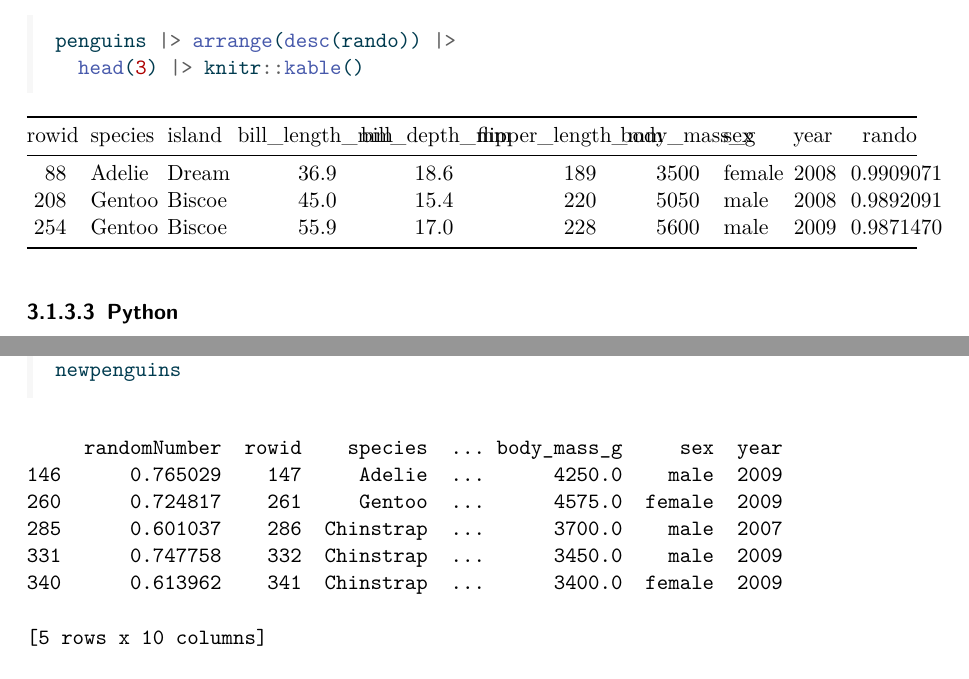
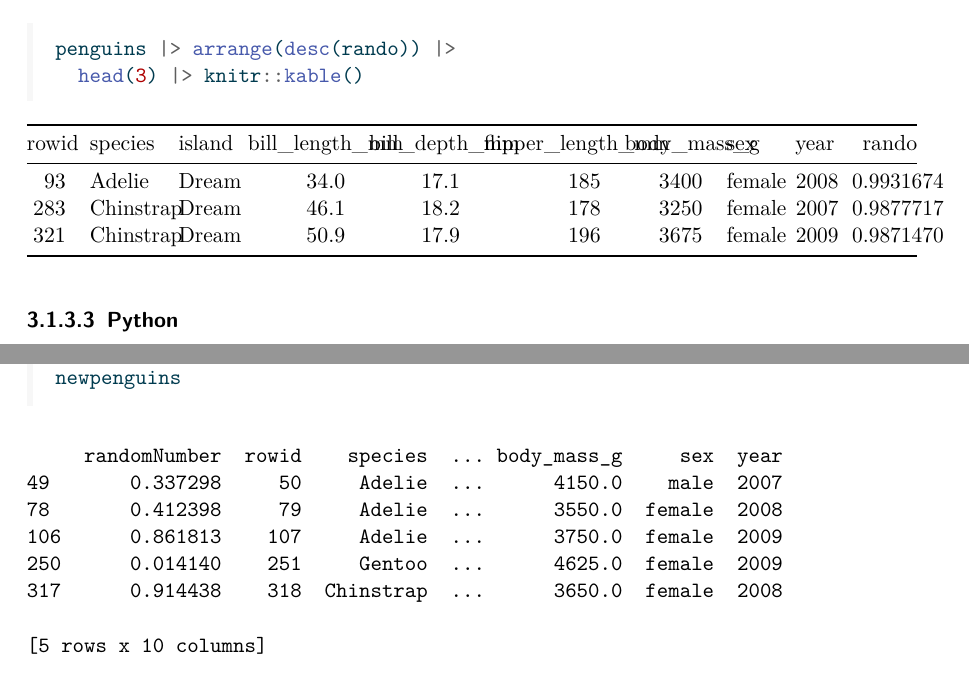
Before and after one commit to ammarsahab/ModulTPD, a LaTeX document (index.tex): two parts of pages 35 and 38 of 54, joined at a grey line, cut so that both start at the same text. Compiled offline with pdfLaTeX.

Commit message:
Updated book

```diff
--- a/index.tex
+++ b/index.tex
@@ -1722,16 +1722,16 @@ Sortir menggunakan \emph{arrange}.
 \end{Shaded}
 
 \begin{longtable}[]{@{}
-  >{\raggedleft\arraybackslash}p{(\columnwidth - 18\tabcolsep) * \real{0.0588}}
-  >{\raggedright\arraybackslash}p{(\columnwidth - 18\tabcolsep) * \real{0.0784}}
-  >{\raggedright\arraybackslash}p{(\columnwidth - 18\tabcolsep) * \real{0.0686}}
-  >{\raggedleft\arraybackslash}p{(\columnwidth - 18\tabcolsep) * \real{0.1471}}
-  >{\raggedleft\arraybackslash}p{(\columnwidth - 18\tabcolsep) * \real{0.1373}}
-  >{\raggedleft\arraybackslash}p{(\columnwidth - 18\tabcolsep) * \real{0.1765}}
-  >{\raggedleft\arraybackslash}p{(\columnwidth - 18\tabcolsep) * \real{0.1176}}
-  >{\raggedright\arraybackslash}p{(\columnwidth - 18\tabcolsep) * \real{0.0686}}
-  >{\raggedleft\arraybackslash}p{(\columnwidth - 18\tabcolsep) * \real{0.0490}}
-  >{\raggedleft\arraybackslash}p{(\columnwidth - 18\tabcolsep) * \real{0.0980}}@{}}
+  >{\raggedleft\arraybackslash}p{(\columnwidth - 18\tabcolsep) * \real{0.0577}}
+  >{\raggedright\arraybackslash}p{(\columnwidth - 18\tabcolsep) * \real{0.0962}}
+  >{\raggedright\arraybackslash}p{(\columnwidth - 18\tabcolsep) * \real{0.0673}}
+  >{\raggedleft\arraybackslash}p{(\columnwidth - 18\tabcolsep) * \real{0.1442}}
+  >{\raggedleft\arraybackslash}p{(\columnwidth - 18\tabcolsep) * \real{0.1346}}
+  >{\raggedleft\arraybackslash}p{(\columnwidth - 18\tabcolsep) * \real{0.1731}}
+  >{\raggedleft\arraybackslash}p{(\columnwidth - 18\tabcolsep) * \real{0.1154}}
+  >{\raggedright\arraybackslash}p{(\columnwidth - 18\tabcolsep) * \real{0.0673}}
+  >{\raggedleft\arraybackslash}p{(\columnwidth - 18\tabcolsep) * \real{0.0481}}
+  >{\raggedleft\arraybackslash}p{(\columnwidth - 18\tabcolsep) * \real{0.0962}}@{}}
 \toprule()
 \begin{minipage}[b]{\linewidth}\raggedleft
 rowid
@@ -1756,11 +1756,11 @@ rando
 \end{minipage} \\
 \midrule()
 \endhead
-88 & Adelie & Dream & 36.9 & 18.6 & 189 & 3500 & female & 2008 &
-0.9909071 \\
-208 & Gentoo & Biscoe & 45.0 & 15.4 & 220 & 5050 & male & 2008 &
-0.9892091 \\
-254 & Gentoo & Biscoe & 55.9 & 17.0 & 228 & 5600 & male & 2009 &
+93 & Adelie & Dream & 34.0 & 17.1 & 185 & 3400 & female & 2008 &
+0.9931674 \\
+283 & Chinstrap & Dream & 46.1 & 18.2 & 178 & 3250 & female & 2007 &
+0.9877717 \\
+321 & Chinstrap & Dream & 50.9 & 17.9 & 196 & 3675 & female & 2009 &
 0.9871470 \\
 \bottomrule()
 \end{longtable}
@@ -1929,11 +1929,11 @@ rando
 
 \begin{verbatim}
      randomNumber  rowid    species  ... body_mass_g     sex  year
-146      0.765029    147     Adelie  ...      4250.0    male  2009
-260      0.724817    261     Gentoo  ...      4575.0  female  2009
-285      0.601037    286  Chinstrap  ...      3700.0    male  2007
-331      0.747758    332  Chinstrap  ...      3450.0    male  2009
-340      0.613962    341  Chinstrap  ...      3400.0  female  2009
+49       0.337298     50     Adelie  ...      4150.0    male  2007
+78       0.412398     79     Adelie  ...      3550.0  female  2008
+106      0.861813    107     Adelie  ...      3750.0  female  2009
+250      0.014140    251     Gentoo  ...      4625.0  female  2009
+317      0.914438    318  Chinstrap  ...      3650.0  female  2008
 
 [5 rows x 10 columns]
 \end{verbatim}
```
Also changed, not shown: _quarto.yml (+0 -2 lines), index.pdf, index.tex (42 more changed lines), 17 other files.
